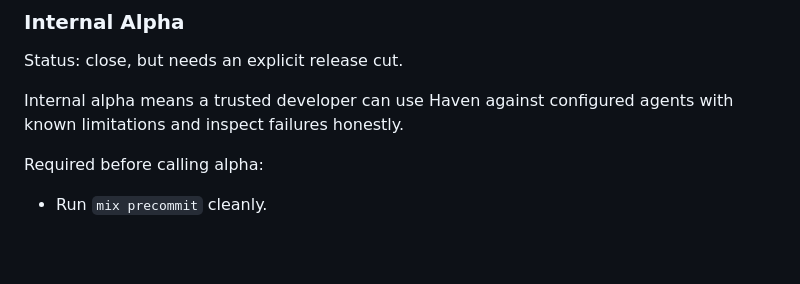
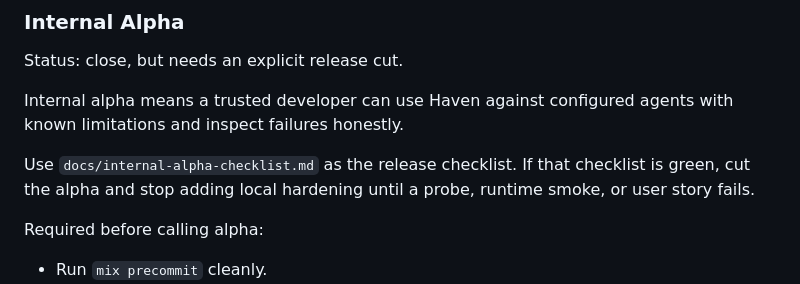
Before and after one commit to deepfates/haven, a Markdown page: docs/ship-readiness.md, the part around the change. Rendered like a GitHub page; blank space fills up the shorter version.

Commit message:
docs: add internal alpha checklist

```diff
--- a/docs/ship-readiness.md
+++ b/docs/ship-readiness.md
@@ -55,6 +55,10 @@ Status: close, but needs an explicit release cut.
 
 Internal alpha means a trusted developer can use Haven against configured
 agents with known limitations and inspect failures honestly.
+
+Use `docs/internal-alpha-checklist.md` as the release checklist. If that
+checklist is green, cut the alpha and stop adding local hardening until a probe,
+runtime smoke, or user story fails.
 
 Required before calling alpha:
 
```
Also changed, not shown: docs/internal-alpha-checklist.md (added, +179 -0 lines).
